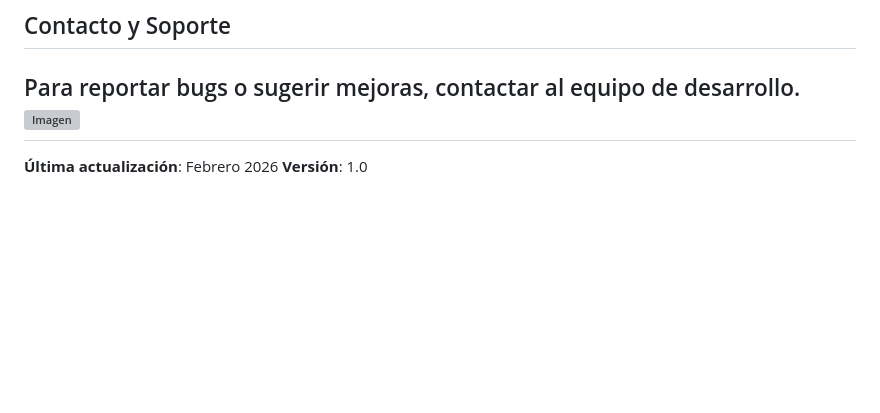
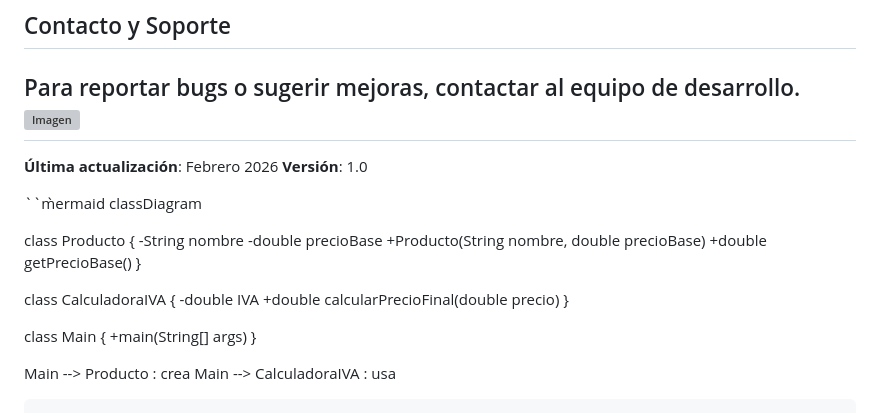
Before and after one commit to carcasmol/calculadora, a Markdown page: README.md, the part around the change. Drawn GitHub-style; blank space fills up the shorter version; grey boxes are pictures that could not be loaded.

Commit message:
Add class diagram for Producto and CalculadoraIVA

````diff
--- a/README.md
+++ b/README.md
@@ -197,3 +197,27 @@ Para reportar bugs o sugerir mejoras, contactar al equipo de desarrollo.
 
 **Última actualización**: Febrero 2026
 **Versión**: 1.0
+
+``m̀ermaid
+classDiagram
+
+class Producto {
+    -String nombre
+    -double precioBase
+    +Producto(String nombre, double precioBase)
+    +double getPrecioBase()
+}
+
+class CalculadoraIVA {
+    -double IVA
+    +double calcularPrecioFinal(double precio)
+}
+
+class Main {
+    +main(String[] args)
+}
+
+Main --> Producto : crea
+Main --> CalculadoraIVA : usa
+
+```
````
